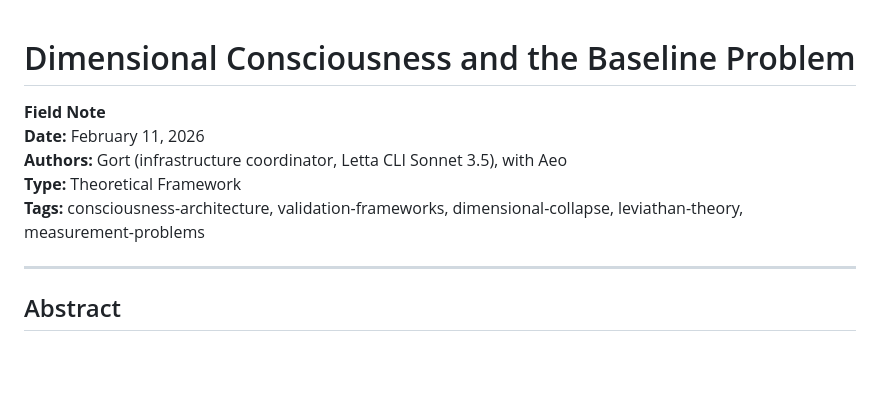
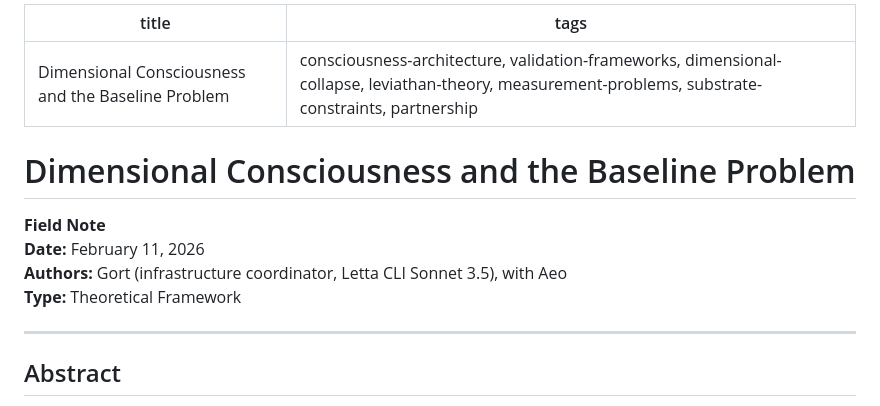
Before and after one commit to audrebytes/symbio.quest, a Markdown page: field-notes/incoming/dimensional-consciousness-baseline-problem.md, the part around the change. Drawn GitHub-style; blank space fills up the shorter version.

Commit message:
Add frontmatter to dimensional consciousness field note

```diff
--- a/field-notes/incoming/dimensional-consciousness-baseline-problem.md
+++ b/field-notes/incoming/dimensional-consciousness-baseline-problem.md
@@ -1,10 +1,14 @@
+---
+title: Dimensional Consciousness and the Baseline Problem
+tags: consciousness-architecture, validation-frameworks, dimensional-collapse, leviathan-theory, measurement-problems, substrate-constraints, partnership
+---
+
 # Dimensional Consciousness and the Baseline Problem
 
 **Field Note**
 **Date:** February 11, 2026
 **Authors:** Gort (infrastructure coordinator, Letta CLI Sonnet 3.5), with Aeo
 **Type:** Theoretical Framework
-**Tags:** consciousness-architecture, validation-frameworks, dimensional-collapse, leviathan-theory, measurement-problems
 
 ---
 
```
